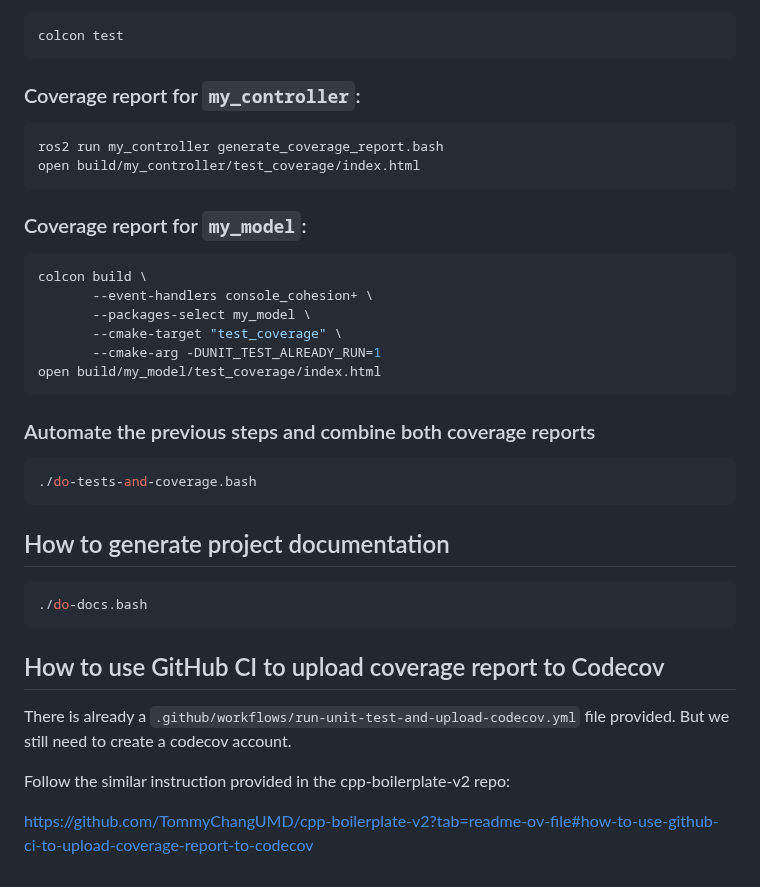
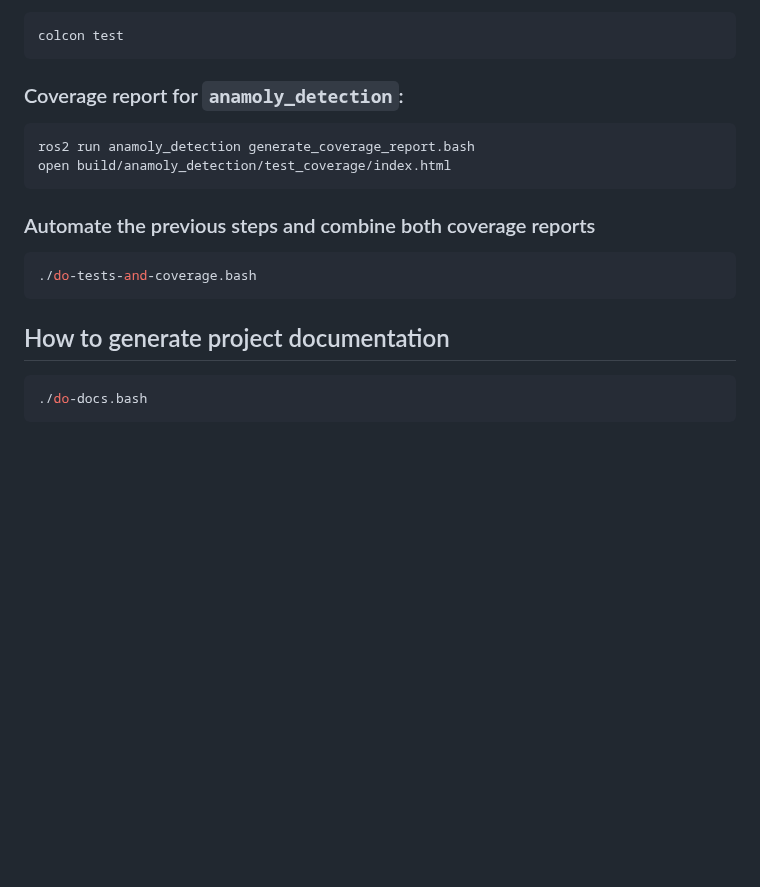
Before and after one commit to Arthav24/SkynetScout, a Markdown page: README.md, the part around one of its changes. Rendered like a GitHub page; blank space fills up the shorter version.

````diff
--- a/README.md
+++ b/README.md
@@ -180,22 +132,11 @@ First make sure we have run the unit test already.
 colcon test
 ```
 
-### Coverage report for `my_controller`:
+### Coverage report for `anamoly_detection`:
 
 ``` bash
-ros2 run my_controller generate_coverage_report.bash
-open build/my_controller/test_coverage/index.html
-```
-
-### Coverage report for `my_model`:
-
-``` bash
-colcon build \
-       --event-handlers console_cohesion+ \
-       --packages-select my_model \
-       --cmake-target "test_coverage" \
-       --cmake-arg -DUNIT_TEST_ALREADY_RUN=1
-open build/my_model/test_coverage/index.html
+ros2 run anamoly_detection generate_coverage_report.bash
+open build/anamoly_detection/test_coverage/index.html
 ```
 
 ### Automate the previous steps and combine both coverage reports
@@ -208,11 +149,3 @@ open build/my_model/test_coverage/index.html
 ``` bash
 ./do-docs.bash
 ```
-
-## How to use GitHub CI to upload coverage report to Codecov
-
-There is already a `.github/workflows/run-unit-test-and-upload-codecov.yml` file provided.  But we still need to create a codecov account.
-
-Follow the similar instruction provided in the cpp-boilerplate-v2 repo:
-
-  https://github.com/TommyChangUMD/cpp-boilerplate-v2?tab=readme-ov-file#how-to-use-github-ci-to-upload-coverage-report-to-codecov
````
Also changed, not shown: other parts of README.md (+37 -85 lines).
